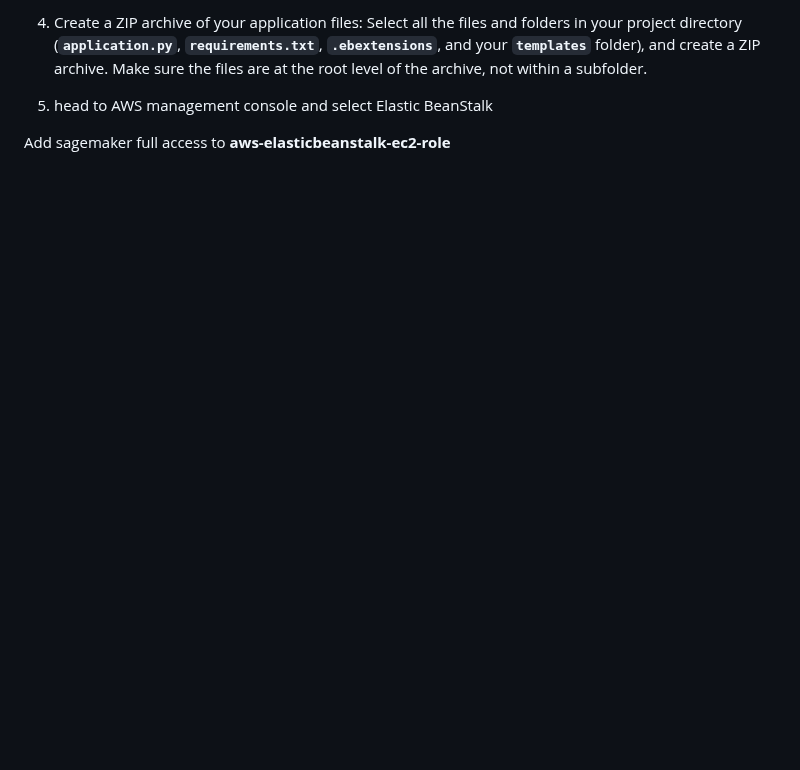
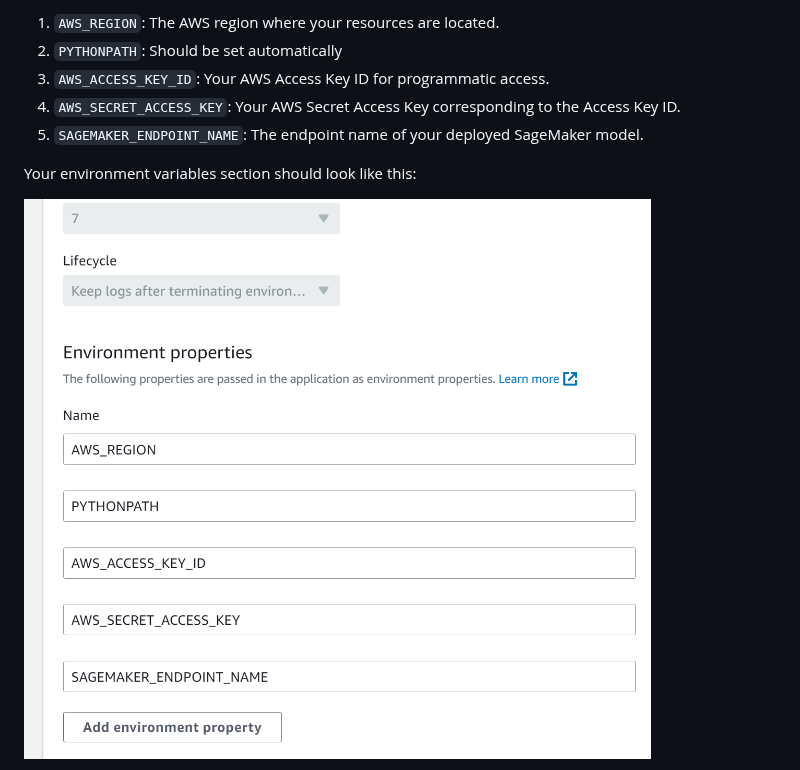
Before and after one commit to Yurui-Feng/Image-Captioning-Sagemaker, a Markdown page: README.md, the part around one of its changes. GitHub-like rendering; blank space fills up the shorter version.

```diff
--- a/README.md
+++ b/README.md
@@ -87,7 +81,11 @@ This file tells Elastic Beanstalk to look for **`application.py`** as the entry
 
-4. Create a ZIP archive of your application files: Select all the files and folders in your project directory (**`application.py`**, **`requirements.txt`**, **`.ebextensions`**, and your **`templates`** folder), and create a ZIP archive. Make sure the files are at the root level of the archive, not within a subfolder.
+1. `AWS_REGION`: The AWS region where your resources are located.
+2. `PYTHONPATH`: Should be set automatically
+3. `AWS_ACCESS_KEY_ID`: Your AWS Access Key ID for programmatic access.
+4. `AWS_SECRET_ACCESS_KEY`: Your AWS Secret Access Key corresponding to the Access Key ID.
+5. `SAGEMAKER_ENDPOINT_NAME`: The endpoint name of your deployed SageMaker model.
 
-1. head to AWS management console and select Elastic BeanStalk
+Your environment variables section should look like this:
 
-Add sagemaker full access to **aws-elasticbeanstalk-ec2-role**
+![Environment Variables](imgs/envs.png)
 
```
Also changed, not shown: other parts of README.md (+46 -61 lines), readme_draft.md (added, +112 -0 lines).
